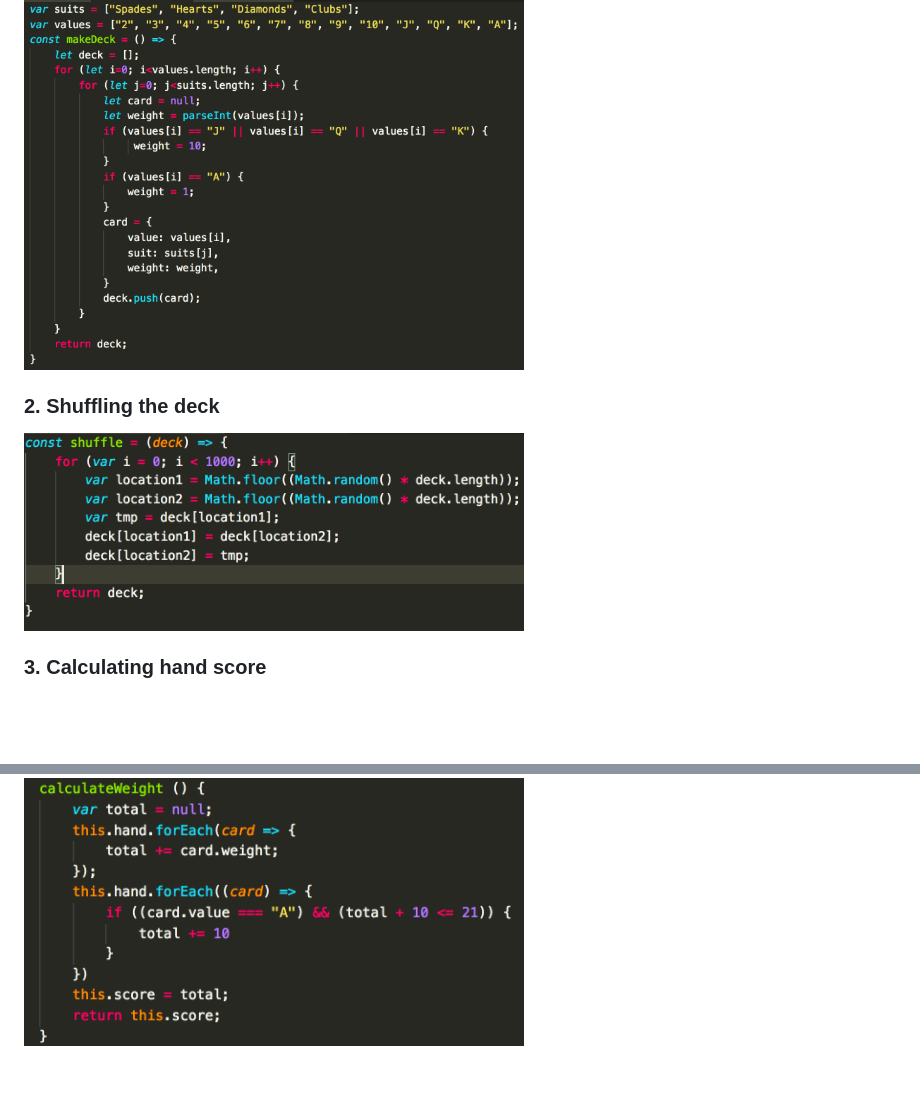
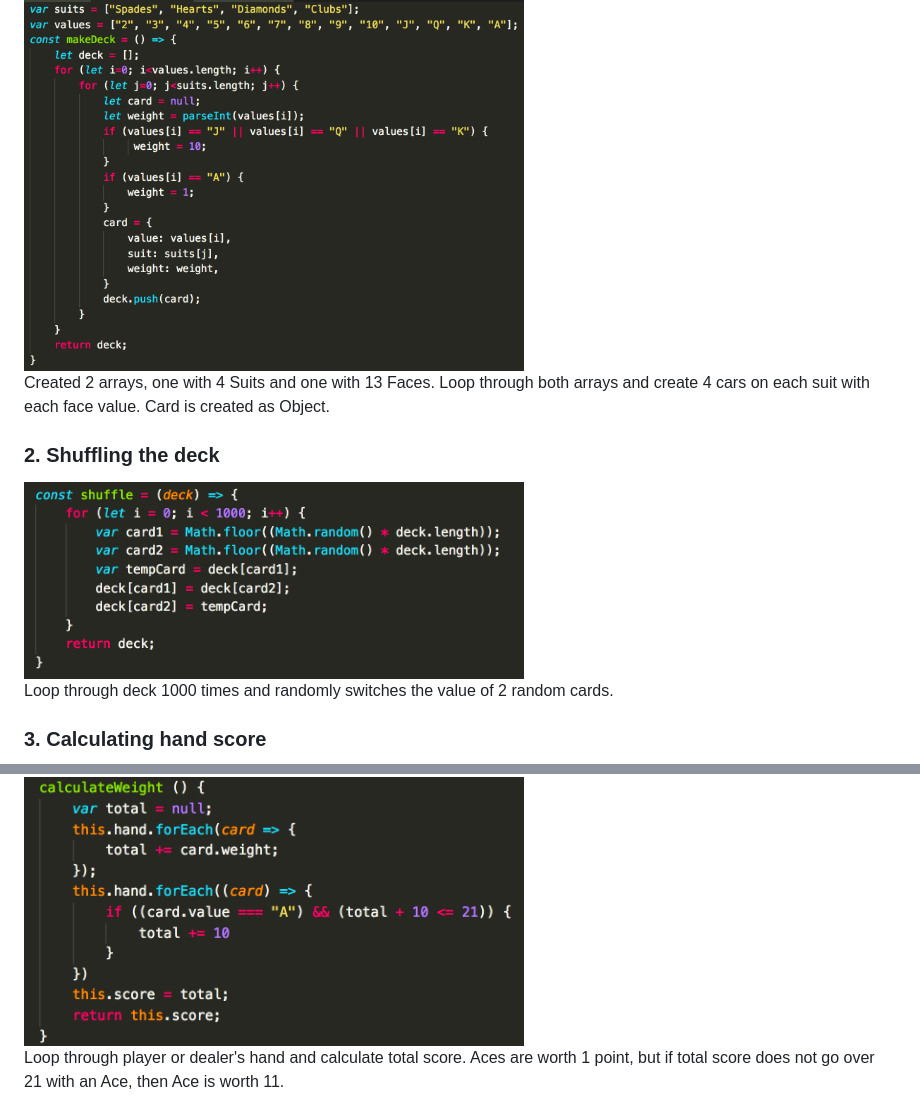
Before and after one commit to donanhnguyen/blackjack, a Markdown page: README.md, 2 parts joined by grey strips. Rendered like a GitHub page; pictures changed too: images/screen2.png; blank space fills up the shorter version.

```diff
--- a/README.md
+++ b/README.md
@@ -48,14 +48,20 @@ If the dealer loses, you win your bet amount and it's added to your chip stack.
     <img src="/images/screen1.png" width="500px" height="450px"</img>
 </div>
 
+Created 2 arrays, one with 4 Suits and one with 13 Faces. Loop through both arrays and create 4 cars on each suit with each face value. Card is created as Object.
+
 ### 2. Shuffling the deck
 
 <div>
     <img src="/images/screen2.png" width="500px" height="200px"</img>
 </div>
 
+Loop through deck 1000 times and randomly switches the value of 2 random cards.
+
 ### 3. Calculating hand score
 
 <div>
     <img src="/images/screen3.png" width="500px" height="250px"</img>
 </div>
+
+Loop through player or dealer's hand and calculate total score. Aces are worth 1 point, but if total score does not go over 21 with an Ace, then Ace is worth 11.
```
Also changed, not shown: 1 other file.
